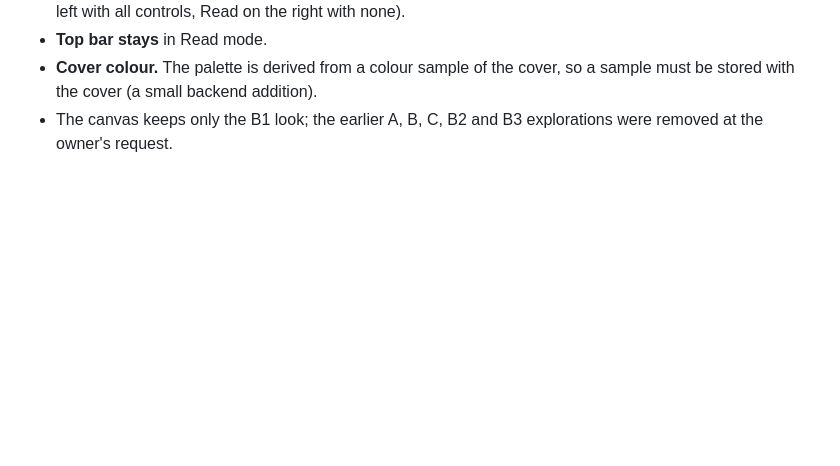
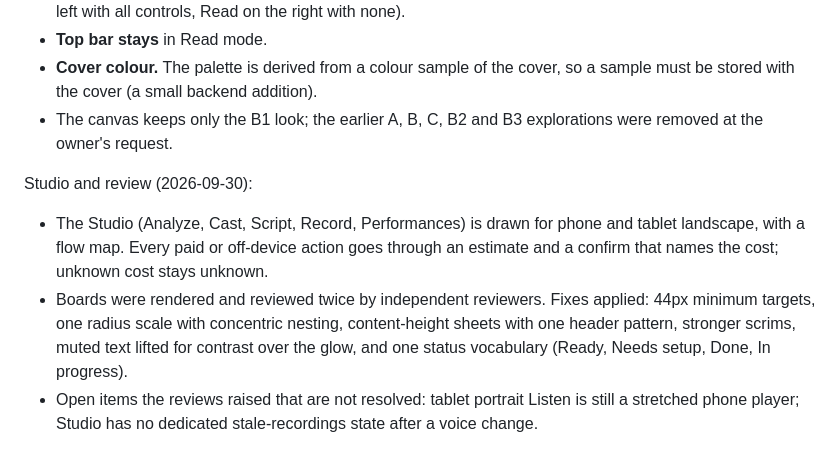
Before and after one commit to NicholasHazen/bardic, a Markdown page: docs/ux/FOUNDATIONS.md, the part around the change. GitHub-like rendering; blank space fills up the shorter version.

Commit message:
UX foundations: record Studio design and review outcomes
Co-Authored-By: Claude Sonnet 5.5 <noreply@anthropic.com>
Claude-Session: https://claude.ai/code/session_019ZfZS9Xnsw2gySPjiJruJA

```diff
--- a/docs/ux/FOUNDATIONS.md
+++ b/docs/ux/FOUNDATIONS.md
@@ -346,3 +346,9 @@ Later decisions (2026-09-30):
 - **Top bar stays** in Read mode.
 - **Cover colour.** The palette is derived from a colour sample of the cover, so a sample must be stored with the cover (a small backend addition).
 - The canvas keeps only the B1 look; the earlier A, B, C, B2 and B3 explorations were removed at the owner's request.
+
+Studio and review (2026-09-30):
+
+- The Studio (Analyze, Cast, Script, Record, Performances) is drawn for phone and tablet landscape, with a flow map. Every paid or off-device action goes through an estimate and a confirm that names the cost; unknown cost stays unknown.
+- Boards were rendered and reviewed twice by independent reviewers. Fixes applied: 44px minimum targets, one radius scale with concentric nesting, content-height sheets with one header pattern, stronger scrims, muted text lifted for contrast over the glow, and one status vocabulary (Ready, Needs setup, Done, In progress).
+- Open items the reviews raised that are not resolved: tablet portrait Listen is still a stretched phone player; Studio has no dedicated stale-recordings state after a voice change.
```
